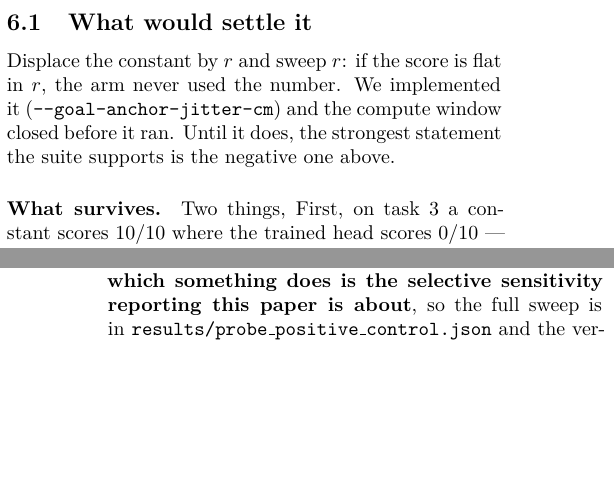
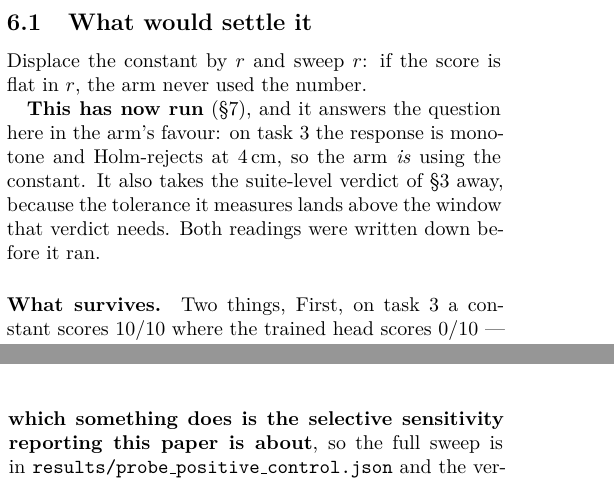
Before and after one commit to AvnehSBhatia/MicroVLA, a LaTeX paper (paper/submission/paper2.tex): two parts of the columns of pages 12 and 17 of 24, joined at a grey line, cut so that both start at the same text, the shorter picture padded with empty space. Compiled offline with pdfLaTeX.

Commit message:
paper: 6.1 said the sweep never ran — it has, and it is section 7
The same shape as error 9 again: a section naming an experiment as outstanding
while another section reports it. 6.1 now points forward and carries both of
its outcomes.

Co-Authored-By: Claude Opus 5 <noreply@anthropic.com>

```diff
--- a/paper/submission/paper2.tex
+++ b/paper/submission/paper2.tex
@@ -1108,10 +1108,14 @@ Artifact: \texttt{results/blind\_failure\_attribution.json}.}
 \subsection{What would settle it}
 \label{sec:whatwouldsettle}
  Displace the constant by $r$ and sweep $r$:
-if the score is flat in $r$, the arm never used the number. We implemented it
-(\texttt{-{}-goal-anchor-jitter-cm}) and the compute window closed before it
-ran. Until it does, the strongest statement the suite supports is the negative
-one above.
+if the score is flat in $r$, the arm never used the number.
+
+\textbf{This has now run} (\S\ref{sec:e2}), and it answers the question here in
+the arm's favour: on task $3$ the response is monotone and Holm-rejects at
+$4$\,cm, so the arm \emph{is} using the constant. It also takes the
+suite-level verdict of \S\ref{sec:adm} away, because the tolerance it measures
+lands above the window that verdict needs. Both readings were written down
+before it ran.
 
 \paragraph{What survives.} Two things, First, on task $3$ a constant scores $10/10$ where the trained head scores
 $0/10$ --- a single task-level event, so we quote no $p$ for it, but one worth stating: the head is not merely worse there, it never succeeds.
```
Also changed, not shown: paper/submission/paper2.pdf, 2 other files.
